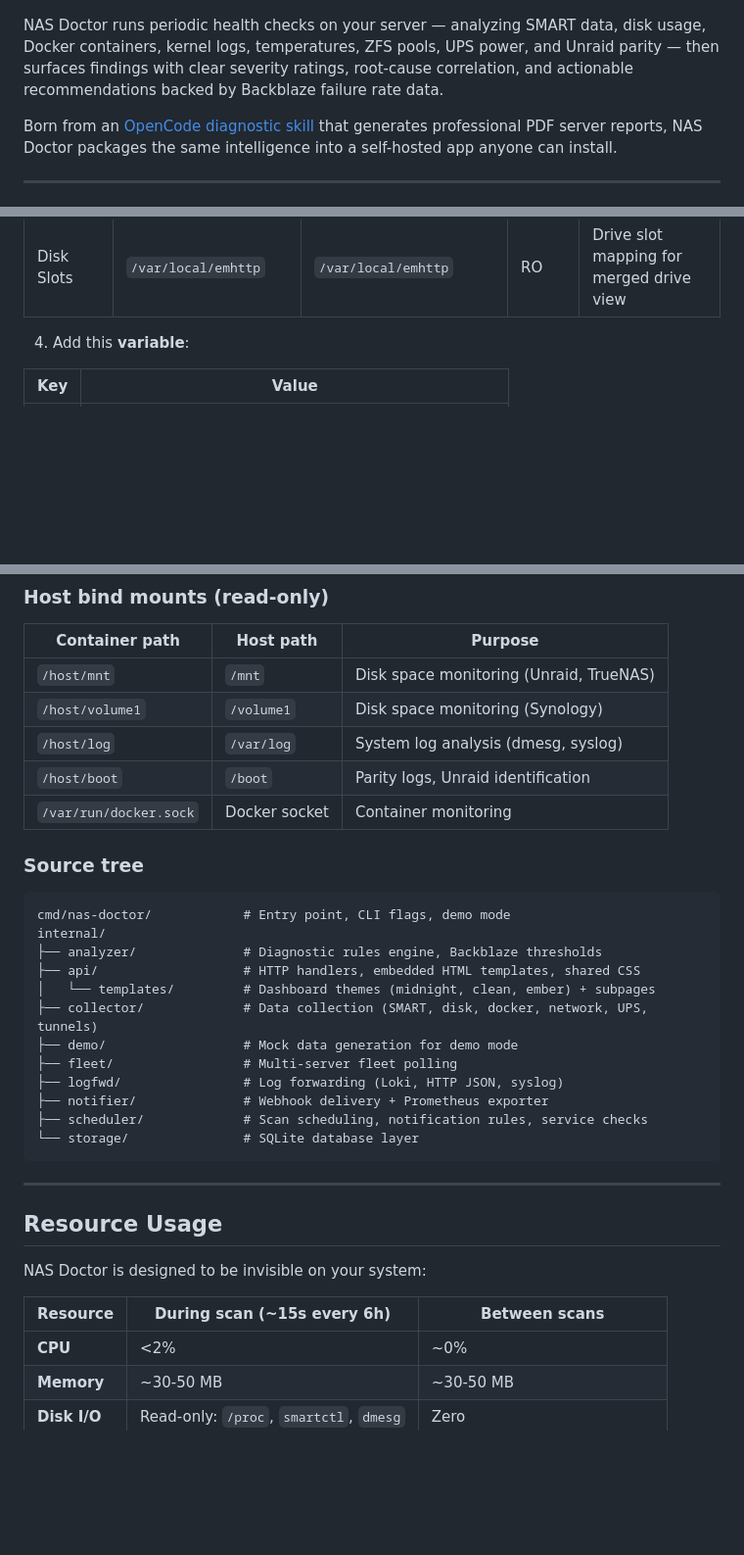
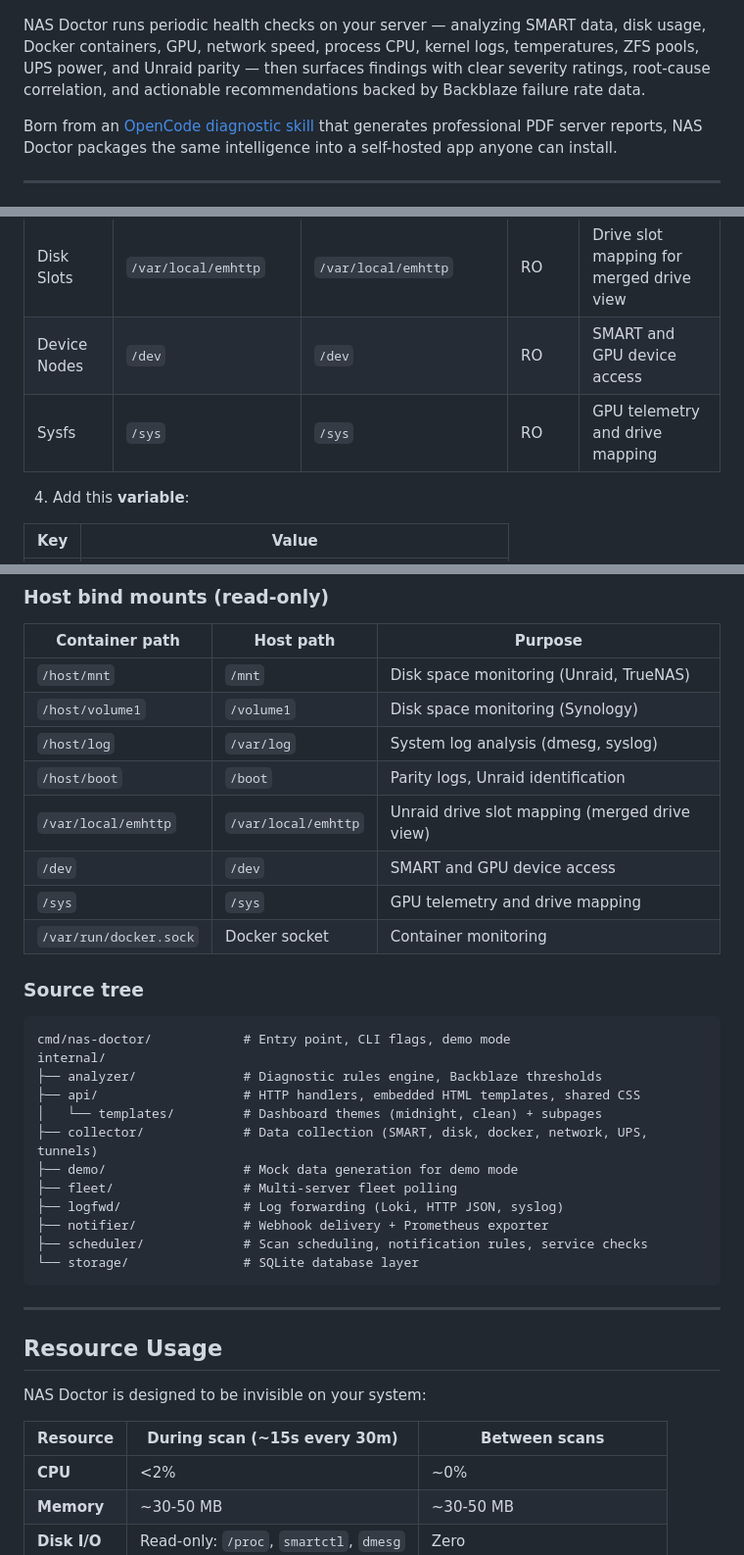
Before and after one commit to mcdays94/nas-doctor, a Markdown page: README.md, 3 parts joined by grey strips. Shown at 98% size. GitHub-like rendering; blank space fills up the shorter version.

```diff
--- a/README.md
+++ b/README.md
@@ -25,7 +25,7 @@
 
 ![NAS Doctor Dashboard](screenshots/midnight-top.jpg)
 
-NAS Doctor runs periodic health checks on your server — analyzing SMART data, disk usage, Docker containers, kernel logs, temperatures, ZFS pools, UPS power, and Unraid parity — then surfaces findings with clear severity ratings, root-cause correlation, and actionable recommendations backed by Backblaze failure rate data.
+NAS Doctor runs periodic health checks on your server — analyzing SMART data, disk usage, Docker containers, GPU, network speed, process CPU, kernel logs, temperatures, ZFS pools, UPS power, and Unraid parity — then surfaces findings with clear severity ratings, root-cause correlation, and actionable recommendations backed by Backblaze failure rate data.
 
 Born from an [OpenCode diagnostic skill](https://github.com/mcdays94/opencode-server-diagnostic-skill) that generates professional PDF server reports, NAS Doctor packages the same intelligence into a self-hosted app anyone can install.
 
@@ -254,6 +268,8 @@ Then open `http://your-nas:8060`. See platform-specific sections below for Unrai
 | Host Mounts | `/host/mnt` | `/mnt` | RO | Per-disk space monitoring |
 | Unraid Version | `/etc/unraid-version` | `/etc/unraid-version` | RO | OS update detection |
 | Disk Slots | `/var/local/emhttp` | `/var/local/emhttp` | RO | Drive slot mapping for merged drive view |
+| Device Nodes | `/dev` | `/dev` | RO | SMART and GPU device access |
+| Sysfs | `/sys` | `/sys` | RO | GPU telemetry and drive mapping |
 
 4. Add this **variable**:
 
@@ -625,6 +647,9 @@ All configuration is stored in the SQLite database and managed via the web UI at
 | `/host/volume1` | `/volume1` | Disk space monitoring (Synology) |
 | `/host/log` | `/var/log` | System log analysis (dmesg, syslog) |
 | `/host/boot` | `/boot` | Parity logs, Unraid identification |
+| `/var/local/emhttp` | `/var/local/emhttp` | Unraid drive slot mapping (merged drive view) |
+| `/dev` | `/dev` | SMART and GPU device access |
+| `/sys` | `/sys` | GPU telemetry and drive mapping |
 | `/var/run/docker.sock` | Docker socket | Container monitoring |
 
 ### Source tree
@@ -634,7 +659,7 @@ cmd/nas-doctor/            # Entry point, CLI flags, demo mode
 internal/
 ├── analyzer/              # Diagnostic rules engine, Backblaze thresholds
 ├── api/                   # HTTP handlers, embedded HTML templates, shared CSS
-│   └── templates/         # Dashboard themes (midnight, clean, ember) + subpages
+│   └── templates/         # Dashboard themes (midnight, clean) + subpages
 ├── collector/             # Data collection (SMART, disk, docker, network, UPS, tunnels)
 ├── demo/                  # Mock data generation for demo mode
 ├── fleet/                 # Multi-server fleet polling
@@ -650,7 +675,7 @@ internal/
 
 NAS Doctor is designed to be invisible on your system:
 
-| Resource | During scan (~15s every 6h) | Between scans |
+| Resource | During scan (~15s every 30m) | Between scans |
 |---|---|---|
 | **CPU** | <2% | ~0% |
 | **Memory** | ~30-50 MB | ~30-50 MB |
```
Also changed, not shown: other parts of README.md (+22 -2 lines).
